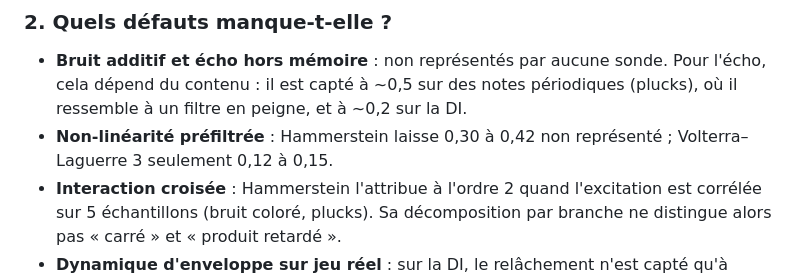
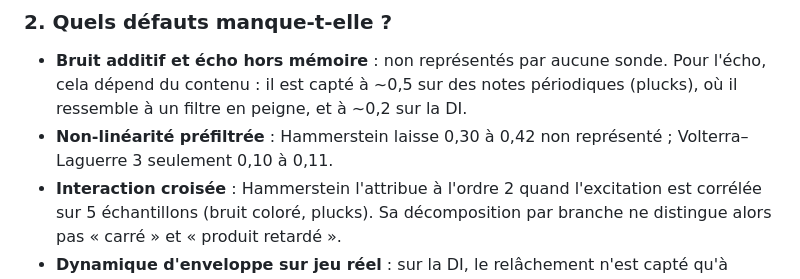
Before and after one commit to ALavault/neural_amp, a Markdown page: diagnosis/probe_metrics/REPORT.md, the part around the change. GitHub-like rendering.

Commit message:
Métriques par sondes : rapport, part non représentée VL3 actualisée
Co-Authored-By: Claude Opus 5.5 (1M context) <noreply@anthropic.com>
Claude-Session: https://claude.ai/code/session_01MBoWXVzMo75XDoj2oASdN7

```diff
--- a/diagnosis/probe_metrics/REPORT.md
+++ b/diagnosis/probe_metrics/REPORT.md
@@ -111,7 +111,7 @@ orthogonales hors échantillon.
   dépend du contenu : il est capté à ~0,5 sur des notes périodiques (plucks), où il ressemble à
   un filtre en peigne, et à ~0,2 sur la DI.
 - **Non-linéarité préfiltrée** : Hammerstein laisse 0,30 à 0,42 non représenté ; Volterra–Laguerre
-  3 seulement 0,12 à 0,15.
+  3 seulement 0,10 à 0,11.
 - **Interaction croisée** : Hammerstein l'attribue à l'ordre 2 quand l'excitation est corrélée
   sur 5 échantillons (bruit coloré, plucks). Sa décomposition par branche ne distingue alors
   pas « carré » et « produit retardé ».
```
